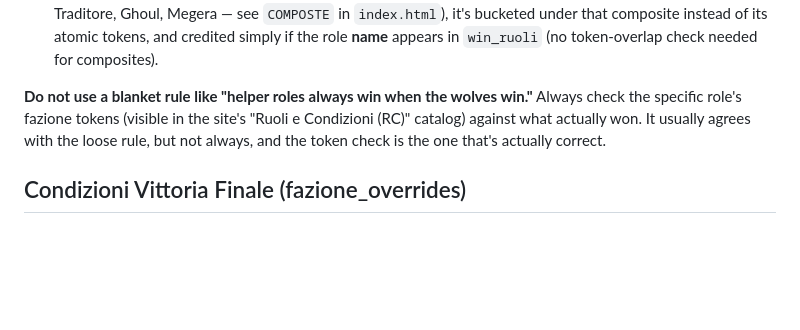
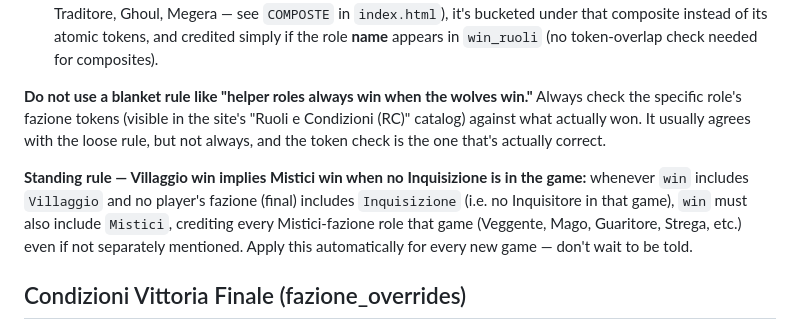
Before and after one commit to FilippoMart/WW-Discord, a Markdown page: CLAUDE.md, the part around the change. GitHub-like rendering; blank space fills up the shorter version.

Commit message:
Document standing rule: Villaggio win + no Inquisizione in game credits Mistici too
Co-Authored-By: Claude Sonnet 5 <noreply@anthropic.com>

```diff
--- a/CLAUDE.md
+++ b/CLAUDE.md
@@ -36,6 +36,8 @@ For each assignment, take the **final** fazione tokens (role's `fazione`, or the
 - If the role's fazione is a multi-token set that **exactly matches** one of five composite signatures (Città, Branco, Traditore, Ghoul, Megera — see `COMPOSTE` in `index.html`), it's bucketed under that composite instead of its atomic tokens, and credited simply if the role **name** appears in `win_ruoli` (no token-overlap check needed for composites).
 
 **Do not use a blanket rule like "helper roles always win when the wolves win."** Always check the specific role's fazione tokens (visible in the site's "Ruoli e Condizioni (RC)" catalog) against what actually won. It usually agrees with the loose rule, but not always, and the token check is the one that's actually correct.
+
+**Standing rule — Villaggio win implies Mistici win when no Inquisizione is in the game:** whenever `win` includes `Villaggio` and no player's fazione (final) includes `Inquisizione` (i.e. no Inquisitore in that game), `win` must also include `Mistici`, crediting every Mistici-fazione role that game (Veggente, Mago, Guaritore, Strega, etc.) even if not separately mentioned. Apply this automatically for every new game — don't wait to be told.
 
 ## Condizioni Vittoria Finale (fazione_overrides)
 
```
